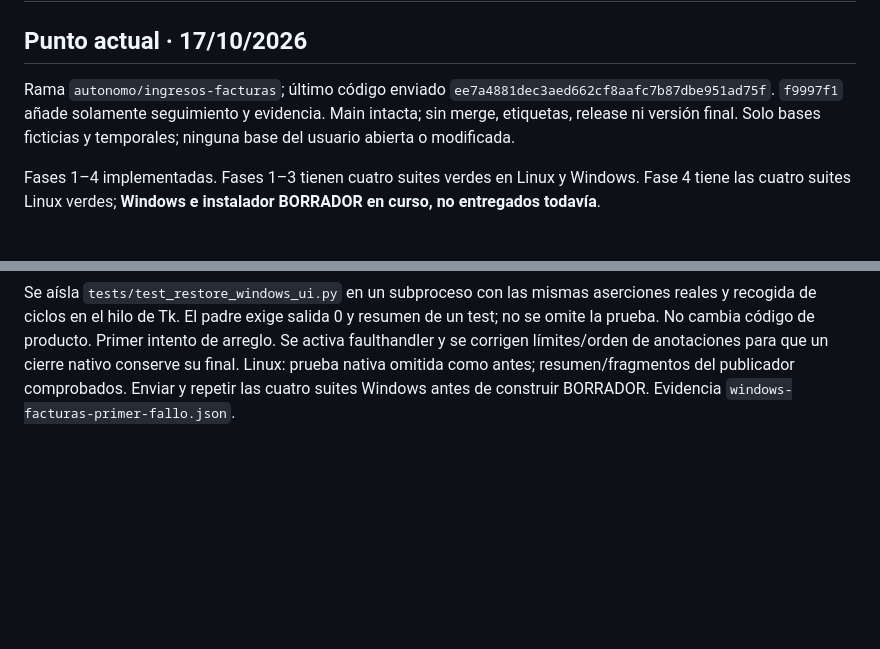
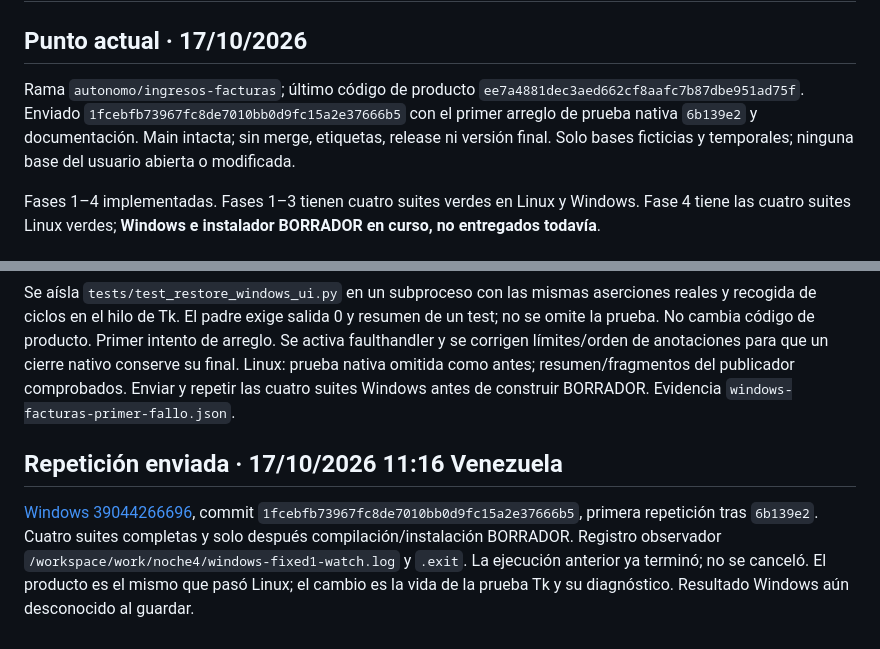
Before and after one commit to Eliezerti/Sistema-colegio, a Markdown page: docs/ESTADO-NOCHE.md, 2 parts joined by grey strips. Drawn GitHub-style; blank space fills up the shorter version.

Commit message:
docs: guardar ejecución de repetición Windows para reanudar

```diff
--- a/docs/ESTADO-NOCHE.md
+++ b/docs/ESTADO-NOCHE.md
@@ -2,7 +2,7 @@
 
 ## Punto actual · 17/10/2026
 
-Rama `autonomo/ingresos-facturas`; último código enviado `ee7a4881dec3aed662cf8aafc7b87dbe951ad75f`. `f9997f1` añade solamente seguimiento y evidencia. Main intacta; sin merge, etiquetas, release ni versión final. Solo bases ficticias y temporales; ninguna base del usuario abierta o modificada.
+Rama `autonomo/ingresos-facturas`; último código de producto `ee7a4881dec3aed662cf8aafc7b87dbe951ad75f`. Enviado `1fcebfb73967fc8de7010bb0d9fc15a2e37666b5` con el primer arreglo de prueba nativa `6b139e2` y documentación. Main intacta; sin merge, etiquetas, release ni versión final. Solo bases ficticias y temporales; ninguna base del usuario abierta o modificada.
 
 Fases 1–4 implementadas. Fases 1–3 tienen cuatro suites verdes en Linux y Windows. Fase 4 tiene las cuatro suites Linux verdes; **Windows e instalador BORRADOR en curso, no entregados todavía**.
 
@@ -54,3 +54,8 @@ La revisión automática alcanzó su límite de uso y una consulta GitHub no se
 El registro completo de 39042799764 se recuperó por `gh run view --log-failed` (permitido), pese a que el ZIP de artefactos fue rechazado por el host prohibido sa1. Causa exacta: `Tcl_AsyncDelete: async handler deleted by the wrong thread`, durante un test de sistema posterior a la prueba Tk. No hubo resumen ni traceback Python: no declarar 379 correctas en Windows.
 
 Se aísla `tests/test_restore_windows_ui.py` en un subproceso con las mismas aserciones reales y recogida de ciclos en el hilo de Tk. El padre exige salida 0 y resumen de un test; no se omite la prueba. No cambia código de producto. Primer intento de arreglo. Se activa faulthandler y se corrigen límites/orden de anotaciones para que un cierre nativo conserve su final. Linux: prueba nativa omitida como antes; resumen/fragmentos del publicador comprobados. Enviar y repetir las cuatro suites Windows antes de construir BORRADOR. Evidencia `windows-facturas-primer-fallo.json`.
+
+
+## Repetición enviada · 17/10/2026 11:16 Venezuela
+
+[Windows 39044266696](https://github.com/Eliezerti/Sistema-colegio/actions/runs/39044266696), commit `1fcebfb73967fc8de7010bb0d9fc15a2e37666b5`, primera repetición tras `6b139e2`. Cuatro suites completas y solo después compilación/instalación BORRADOR. Registro observador `/workspace/work/noche4/windows-fixed1-watch.log` y `.exit`. La ejecución anterior ya terminó; no se canceló. El producto es el mismo que pasó Linux; el cambio es la vida de la prueba Tk y su diagnóstico. Resultado Windows aún desconocido al guardar.
```
